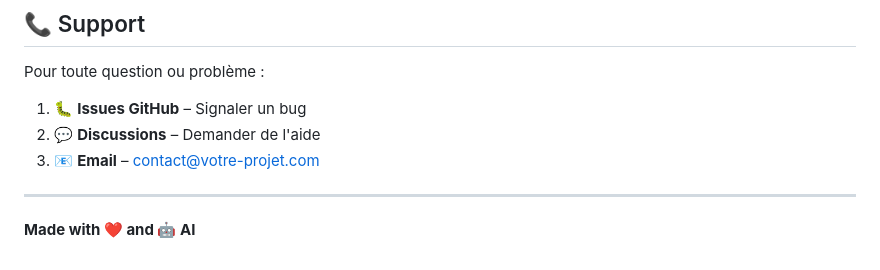
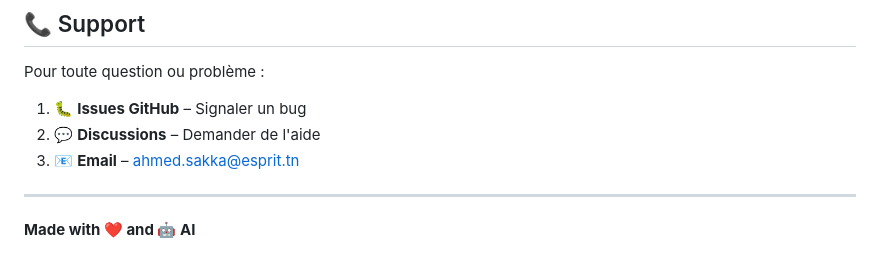
Before and after one commit to SanaKhiari/newsAiBot, a Markdown page: README.md, the part around the change. Drawn GitHub-style.

```diff
--- a/README.md
+++ b/README.md
@@ -459,7 +459,7 @@ Pour toute question ou problème :
 
 1. 🐛 **Issues GitHub** – Signaler un bug
 2. 💬 **Discussions** – Demander de l'aide
-3. 📧 **Email** – contact@votre-projet.com
+3. 📧 **Email** – ahmed.sakka@esprit.tn
 
 ---
 
```
